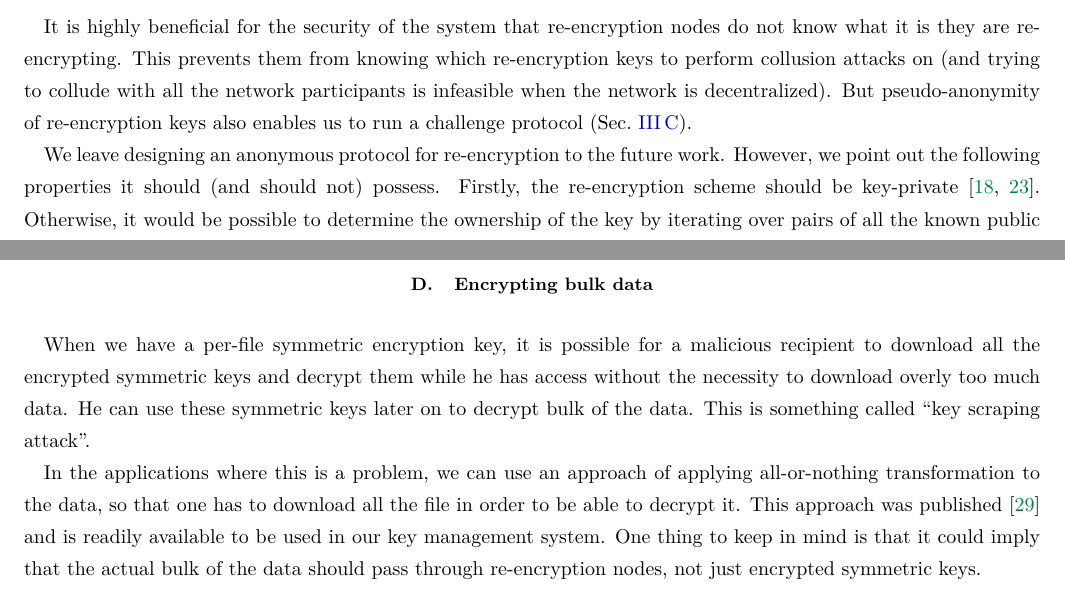
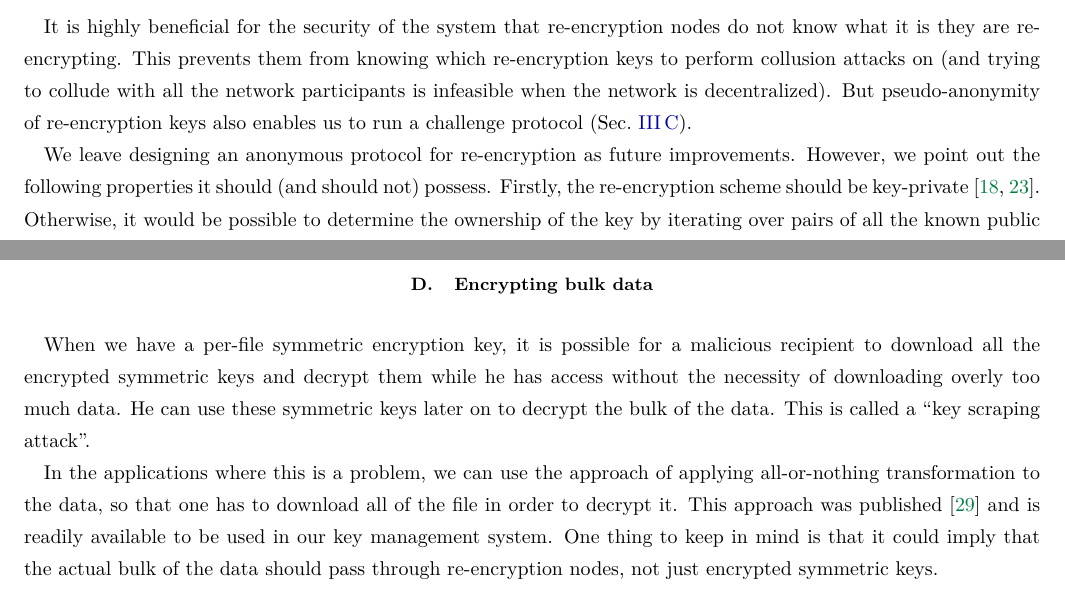
Before and after one commit to nucypher/whitepaper, a LaTeX paper (kms-whitepaper.tex): two parts of pages 10 and 14 of 20, joined at a grey line, cut so that both start at the same text. Compiled offline with pdfLaTeX.

Commit message:
Slight edits

```diff
--- a/kms-whitepaper.tex
+++ b/kms-whitepaper.tex
@@ -359,7 +359,7 @@ This prevents them from knowing which re-encryption keys to perform collusion at
 is infeasible when the network is decentralized).
 But pseudo-anonymity of re-encryption keys also enables us to run a challenge protocol (Sec.~\ref{sec:challenge-protocol}).
 
-We leave designing an anonymous protocol for re-encryption to the future work.
+We leave designing an anonymous protocol for re-encryption as future improvements.
 However, we point out the following properties it should (and should not) possess.
 Firstly, the re-encryption scheme should be key-private~\cite{Ateniese-key-private,lwe-reencryption}.
 Otherwise, it would be possible to determine the ownership of the key by iterating over pairs of all the known public keys.
@@ -539,12 +539,12 @@ recipient:
 \subsection{Encrypting bulk data}
 
 When we have a per-file symmetric encryption key, it is possible for a malicious recipient to download all the encrypted symmetric keys and decrypt them
-while he has access without the necessity to download overly too much data.
-He can use these symmetric keys later on to decrypt bulk of the data.
-This is something called ``key scraping attack''.
+while he has access without the necessity of downloading overly too much data.
+He can use these symmetric keys later on to decrypt the bulk of the data.
+This is called a ``key scraping attack''.
 
-In the applications where this is a problem, we can use an approach of applying all-or-nothing transformation to the data, so that one has to download all the
-file in order to be able to decrypt it.
+In the applications where this is a problem, we can use the approach of applying all-or-nothing transformation to the data, so that one has to download all of the
+file in order to decrypt it.
 This approach was published~\cite{aont-bulk} and is readily available to be used in our key management system.
 One thing to keep in mind is that it could imply that the actual bulk of the data should pass through re-encryption nodes, not just encrypted symmetric
 keys.
```
Also changed, not shown: kms-whitepaper.tex (4 more changed lines).
